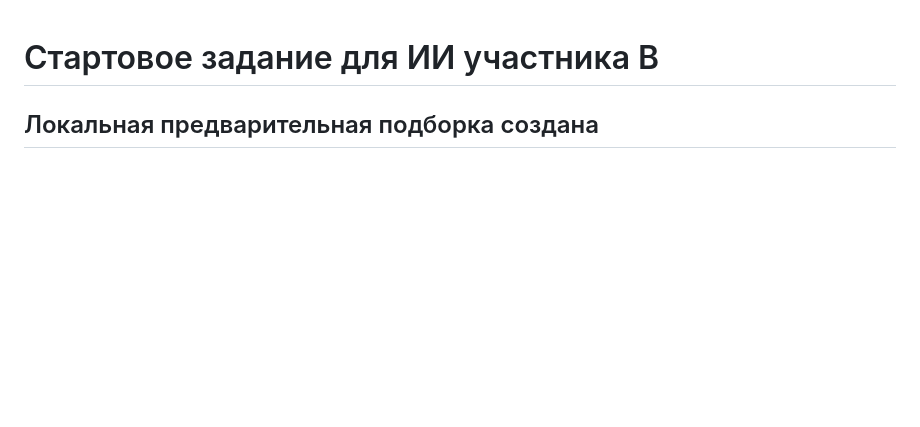
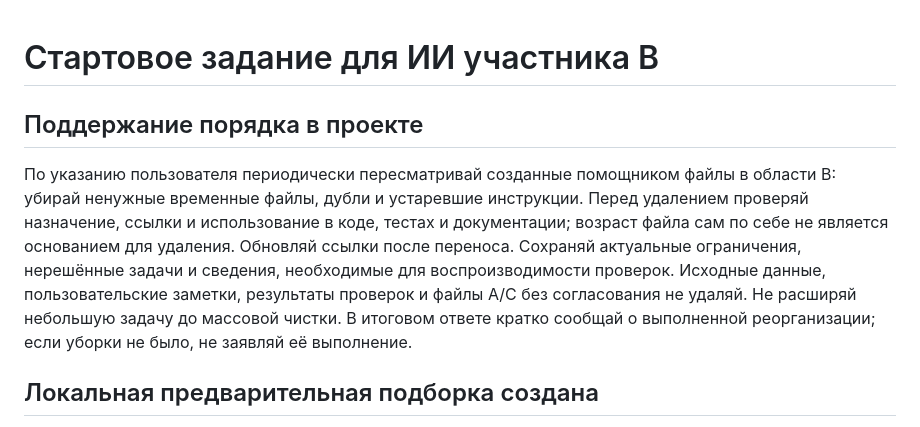
Before and after one commit to Zhan-Plov-Lagman/datathon26, a Markdown page: prompts/ROLE_B.md, the part around the change. Drawn GitHub-style; blank space fills up the shorter version.

Commit message:
docs: add project housekeeping guidance to role B

```diff
--- a/prompts/ROLE_B.md
+++ b/prompts/ROLE_B.md
@@ -1,4 +1,8 @@
 # Стартовое задание для ИИ участника B
+
+## Поддержание порядка в проекте
+
+По указанию пользователя периодически пересматривай созданные помощником файлы в области B: убирай ненужные временные файлы, дубли и устаревшие инструкции. Перед удалением проверяй назначение, ссылки и использование в коде, тестах и документации; возраст файла сам по себе не является основанием для удаления. Обновляй ссылки после переноса. Сохраняй актуальные ограничения, нерешённые задачи и сведения, необходимые для воспроизводимости проверок. Исходные данные, пользовательские заметки, результаты проверок и файлы A/C без согласования не удаляй. Не расширяй небольшую задачу до массовой чистки. В итоговом ответе кратко сообщай о выполненной реорганизации; если уборки не было, не заявляй её выполнение.
 
 ## Локальная предварительная подборка создана
 
```
